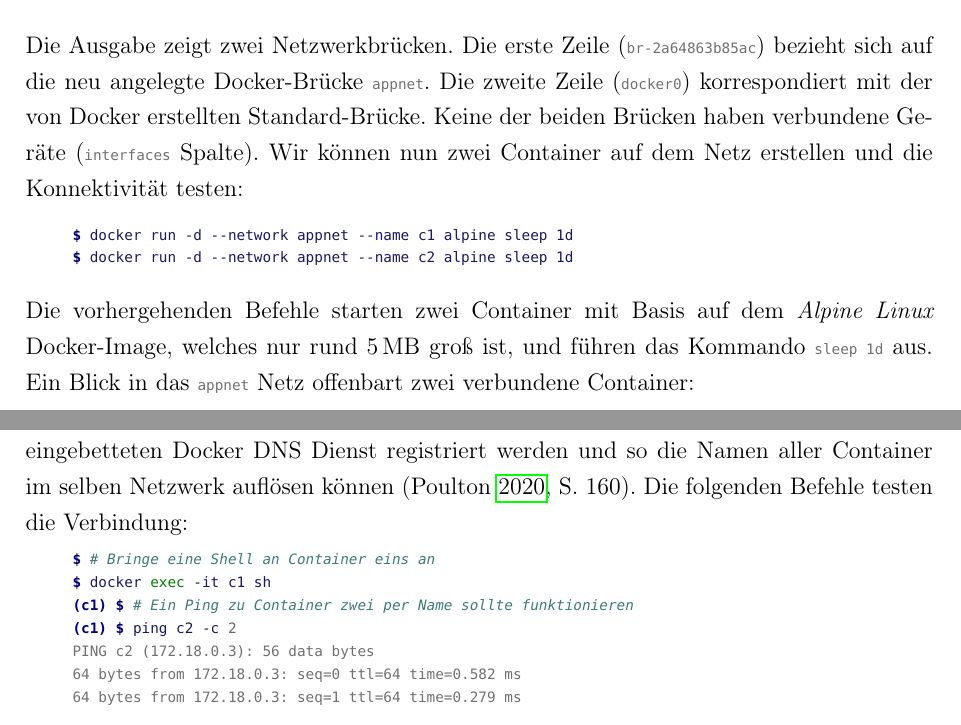
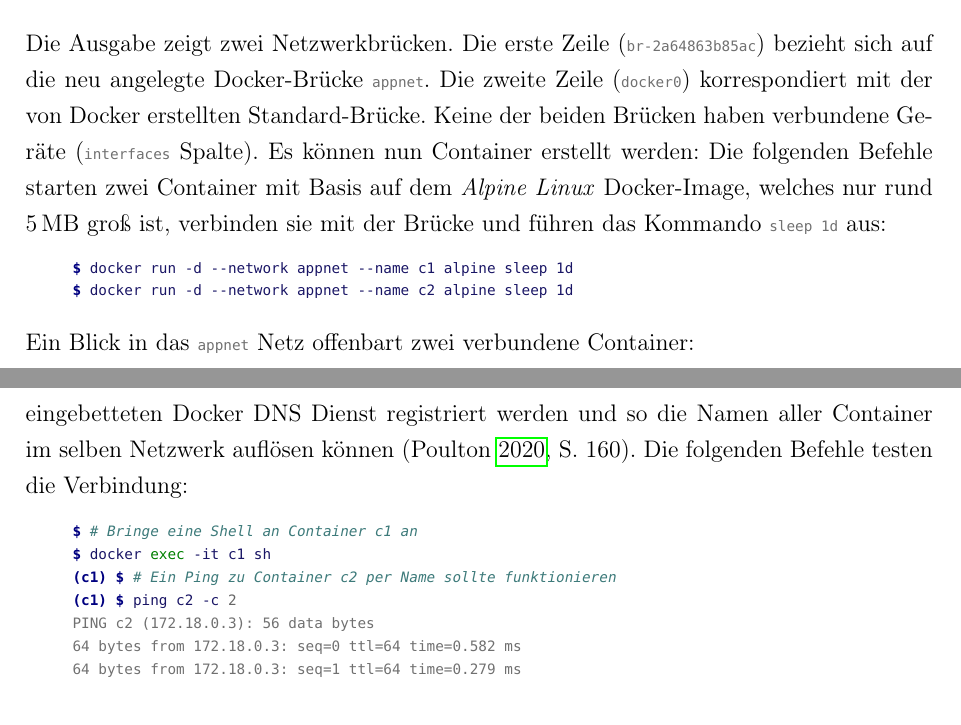
Before and after one commit to JensDll/bachelorarbeit, a LaTeX document (main.tex, which reads chapters/application/application.tex): two parts of pages 60 and 61 of 71, joined at a grey line, cut so that both start at the same text. Compiled offline with pdfLaTeX.

Commit message:
small change

```diff
--- a/chapters/application/application.tex
+++ b/chapters/application/application.tex
@@ -245,15 +246,14 @@ bezieht sich auf die neu angelegte Docker-Brücke \consoleinline{appnet}.
 Die zweite Zeile (\consoleinline{docker0}) korrespondiert mit der
 von Docker erstellten Standard-Brücke. Keine der beiden Brücken
 haben verbundene Geräte (\consoleinline{interfaces} Spalte).
-Wir können nun zwei Container auf dem Netz erstellen und die
-Konnektivität testen:
+Es können nun Container erstellt werden:
+Die folgenden Befehle starten zwei Container mit Basis auf dem
+\textit{Alpine Linux} Docker-Image, welches nur rund \qty{5}{\mega\byte} groß ist,
+verbinden sie mit der Brücke und führen das Kommando \consoleinline{sleep 1d} aus:
 \begin{consolecode}
 $ docker run -d --network appnet --name c1 alpine sleep 1d
 $ docker run -d --network appnet --name c2 alpine sleep 1d
 \end{consolecode}
-Die vorhergehenden Befehle starten zwei Container mit Basis auf dem
-\textit{Alpine Linux} Docker-Image, welches nur rund \qty{5}{\mega\byte} groß ist,
-und führen das Kommando \consoleinline{sleep 1d}  aus.
 Ein Blick in das \consoleinline{appnet} Netz offenbart zwei verbundene Container:
 \begin{consolecode}
 $ docker network inspect appnet
@@ -292,9 +292,9 @@ und so die Namen aller Container
 im selben Netzwerk auflösen können \parencite[160]{book:docker-dd}.
 Die folgenden Befehle testen die Verbindung:
 \begin{consolecode}
-$ # Bringe eine Shell an Container eins an
+$ # Bringe eine Shell an Container c1 an
 $ docker exec -it c1 sh
-(c1) $ # Ein Ping zu Container zwei per Name sollte funktionieren
+(c1) $ # Ein Ping zu Container c2 per Name sollte funktionieren
 (c1) $ ping c2 -c 2
 PING c2 (172.18.0.3): 56 data bytes
 64 bytes from 172.18.0.3: seq=0 ttl=64 time=0.582 ms
```
Also changed, not shown: chapters/application/application.tex (9 more changed lines).
